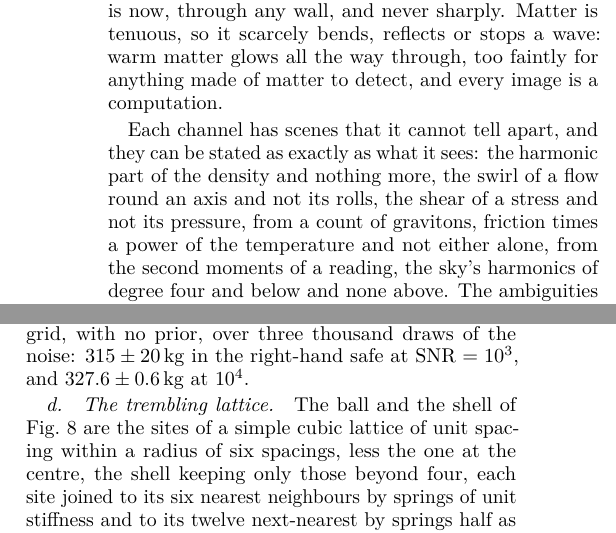
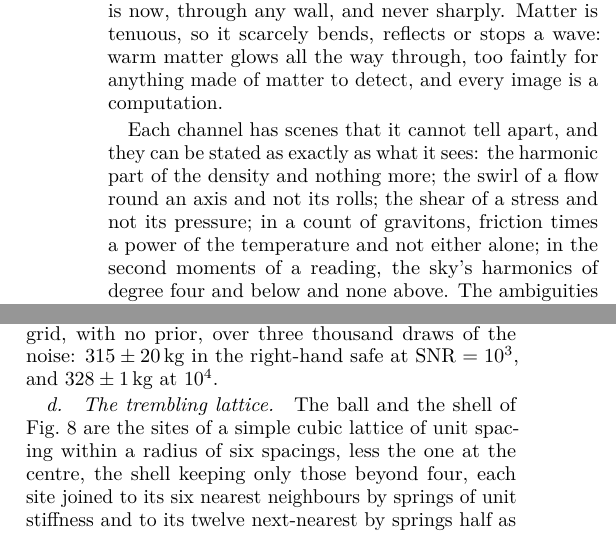
Before and after one commit to NeoVand/gravitational-camera, a LaTeX paper (paper/main.tex, which reads paper/sections/11b-conclusion.tex, paper/sections/14-appendix.tex): two parts of the columns of pages 61 and 62 of 70, joined at a grey line, cut so that both start at the same text. Compiled offline with pdfLaTeX.

Commit message:
Paper: seven small corrections found in the tutorial's resync
The count of gravitons in a lifetime (35,000), the safe's 328 +- 1 kg in the
appendix as in Section IV, the wall's reflected amplitude printed to the digit
its energy needs, the axis crossing at the estimate's ten, the Conclusion's
list set off by semicolons, and three phrases in the web boxes and a caption.

Co-Authored-By: Claude Fable 5.2 <noreply@anthropic.com>

```diff
--- a/paper/sections/11b-conclusion.tex
+++ b/paper/sections/11b-conclusion.tex
@@ -11,9 +11,9 @@ of matter to detect, and every image is a computation.
 
 Each channel has scenes that it cannot tell apart, and they can be stated as
 exactly as what it sees: the harmonic part of the density and
-nothing more, the swirl of a flow round an axis and not its rolls, the shear of a stress and
-not its pressure, from a count of gravitons, friction times a power of the temperature and not either
-alone, from the second moments of a reading, the sky's harmonics of degree four and below and none above. The ambiguities
+nothing more; the swirl of a flow round an axis and not its rolls; the shear of a stress and
+not its pressure; in a count of gravitons, friction times a power of the temperature and not either
+alone; in the second moments of a reading, the sky's harmonics of degree four and below and none above. The ambiguities
 are removed across channels: by spin, by heat, by an applied tide, by a second
 pixel. The most important of them, which hides the interior of a body from its
 exterior field, is Newton's shell theorem, and it holds only to first
--- a/paper/sections/14-appendix.tex
+++ b/paper/sections/14-appendix.tex
@@ -54,7 +54,7 @@ array tells the two safes apart $9\%$ better, and the six-metre one, whose near
 edge then comes within $0.28\,\mathrm{m}$ of the left safe, thirty times better. The
 positive reconstruction is non-negative least squares on the same grid, with no
 prior, over three thousand draws of the noise: $315 \pm 20\,\mathrm{kg}$ in the
-right-hand safe at $\SNR = 10^3$, and $327.6 \pm 0.6\,\mathrm{kg}$ at $10^4$.
+right-hand safe at $\SNR = 10^3$, and $328 \pm 1\,\mathrm{kg}$ at $10^4$.
 
 \paragraph{The trembling lattice.} The ball and the shell of
 Fig.~\ref{fig:tremor} are the sites of a simple cubic lattice of unit spacing
```
Also changed, not shown: paper/sections/05-waves.tex (+1 -1 lines), paper/sections/07-no-lens.tex (+2 -2 lines), paper/sections/09-first-image.tex (+2 -2 lines), paper/sections/11-vistas.tex (+1 -1 lines), paper/sections/11a-hair.tex (+1 -1 lines).
